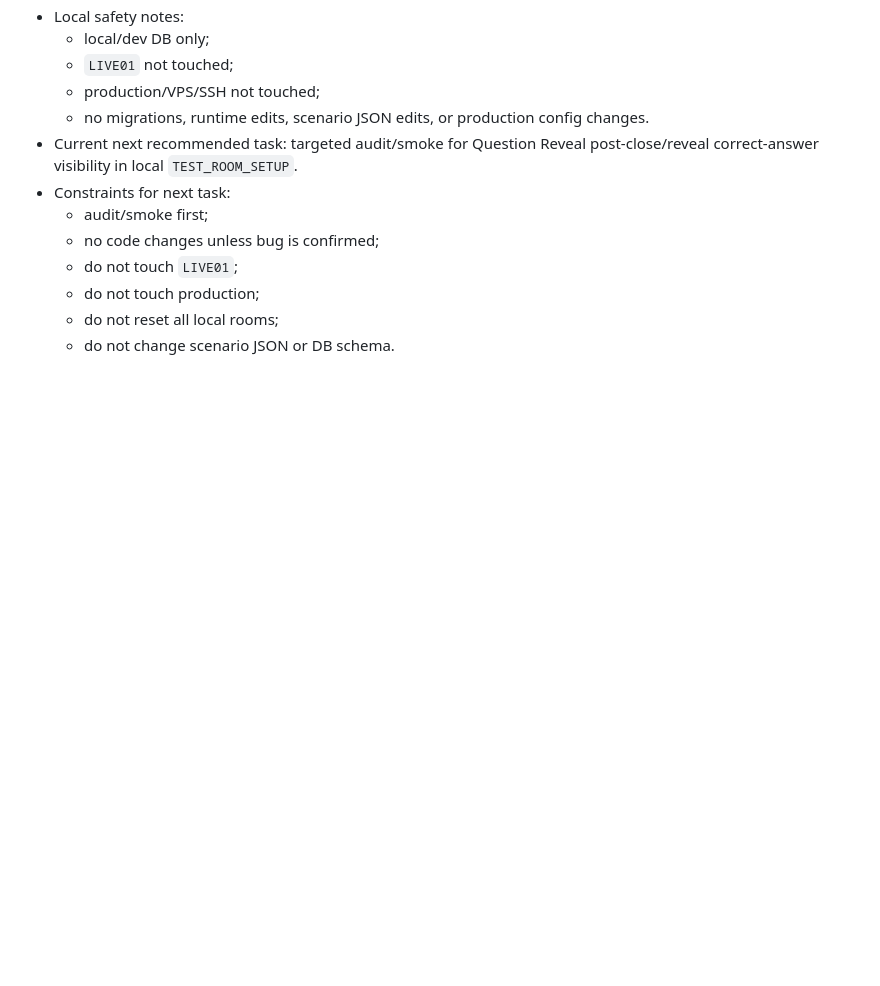
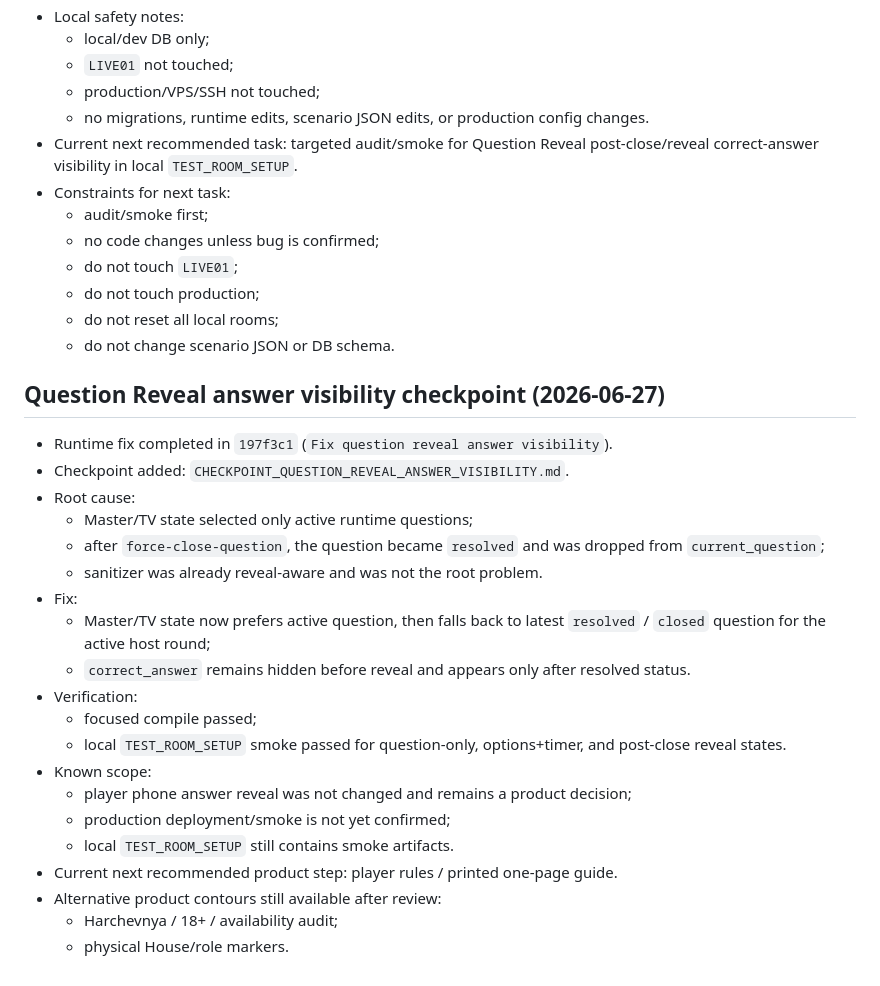
Before and after one commit to sobrabar45-droid/pristolov_mvp, a Markdown page: docs/control/NEXT_CODEX_TASK.md, the part around the change. GitHub-like rendering; blank space fills up the shorter version.

Commit message:
Add question reveal visibility checkpoint

```diff
--- a/docs/control/NEXT_CODEX_TASK.md
+++ b/docs/control/NEXT_CODEX_TASK.md
@@ -374,3 +374,26 @@ Standalone cashier Gold Desk runtime closed in:
   - do not touch production;
   - do not reset all local rooms;
   - do not change scenario JSON or DB schema.
+
+## Question Reveal answer visibility checkpoint (2026-06-27)
+
+- Runtime fix completed in `197f3c1` (`Fix question reveal answer visibility`).
+- Checkpoint added: `CHECKPOINT_QUESTION_REVEAL_ANSWER_VISIBILITY.md`.
+- Root cause:
+  - Master/TV state selected only active runtime questions;
+  - after `force-close-question`, the question became `resolved` and was dropped from `current_question`;
+  - sanitizer was already reveal-aware and was not the root problem.
+- Fix:
+  - Master/TV state now prefers active question, then falls back to latest `resolved` / `closed` question for the active host round;
+  - `correct_answer` remains hidden before reveal and appears only after resolved status.
+- Verification:
+  - focused compile passed;
+  - local `TEST_ROOM_SETUP` smoke passed for question-only, options+timer, and post-close reveal states.
+- Known scope:
+  - player phone answer reveal was not changed and remains a product decision;
+  - production deployment/smoke is not yet confirmed;
+  - local `TEST_ROOM_SETUP` still contains smoke artifacts.
+- Current next recommended product step: player rules / printed one-page guide.
+- Alternative product contours still available after review:
+  - Harchevnya / 18+ / availability audit;
+  - physical House/role markers.
```
Also changed, not shown: docs/control/CHECKPOINT_QUESTION_REVEAL_ANSWER_VISIBILITY.md (added, +124 -0 lines).
